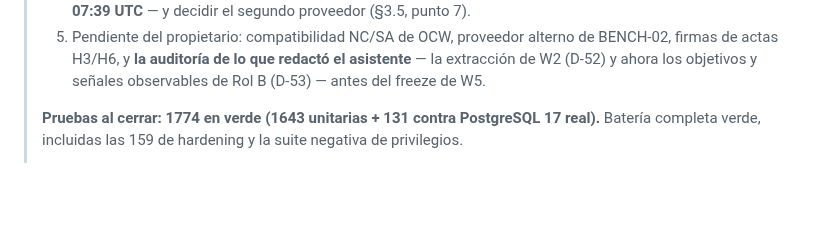
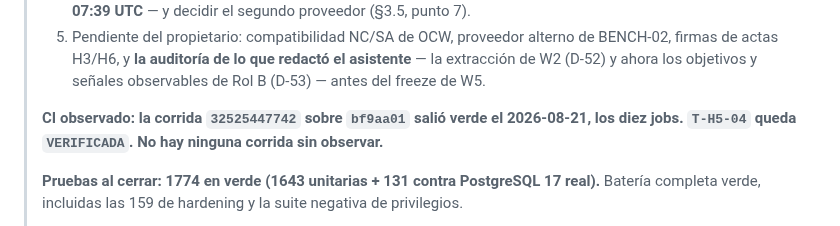
Before and after one commit to MEX-AmatsuMikaboshi/profe_ia, a Markdown page: docs/plan/HANDOFF.md, the part around the change. Rendered like a GitHub page; blank space fills up the shorter version.

Commit message:
docs: T-H5-04 VERIFICADA — corrida 32525447742 observada, diez jobs en verde
Co-Authored-By: Claude Opus 5 <noreply@anthropic.com>

```diff
--- a/docs/plan/HANDOFF.md
+++ b/docs/plan/HANDOFF.md
@@ -35,6 +35,9 @@
 > 5. Pendiente del propietario: compatibilidad NC/SA de OCW, proveedor alterno de BENCH-02, firmas
 >    de actas H3/H6, y **la auditoría de lo que redactó el asistente** — la extracción de W2 (D-52) y
 >    ahora los objetivos y señales observables de Rol B (D-53) — antes del freeze de W5.
+>
+> **CI observado: la corrida `32525447742` sobre `bf9aa01` salió verde el 2026-08-21, los diez
+> jobs. `T-H5-04` queda `VERIFICADA`. No hay ninguna corrida sin observar.**
 >
 > **Pruebas al cerrar: 1774 en verde (1643 unitarias + 131 contra PostgreSQL 17 real).** Batería
 > completa verde, incluidas las 159 de hardening y la suite negativa de privilegios.
```
Also changed, not shown: docs/plan/PLAN_STATUS.md (+3 -1 lines).
